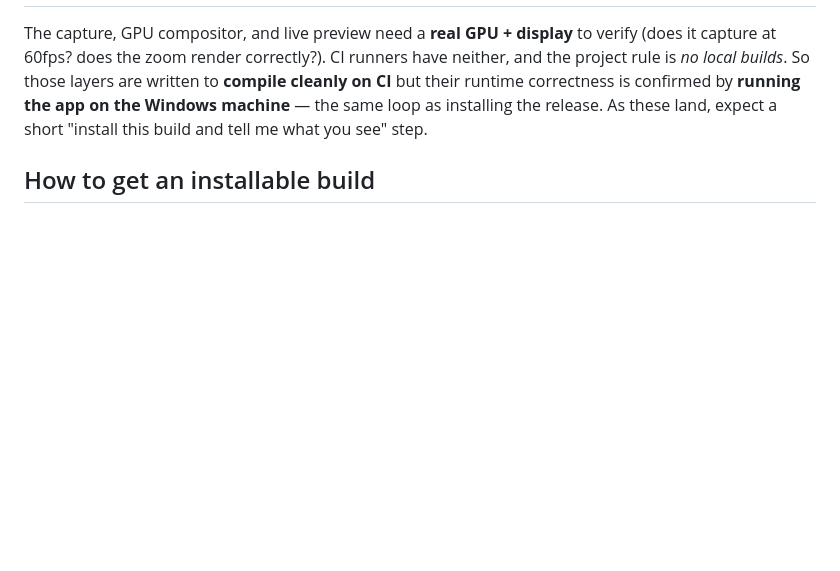
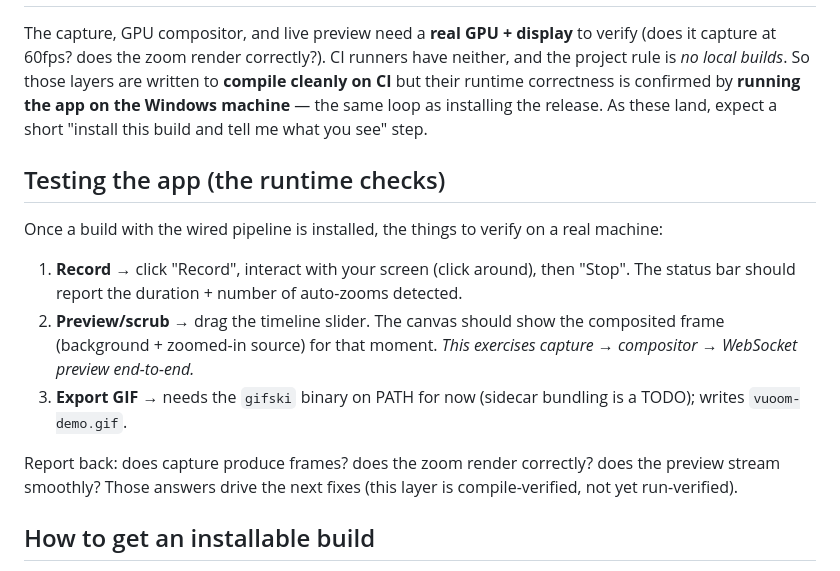
Before and after one commit to Razee4315/Vuoom, a Markdown page: docs/IMPLEMENTATION-STATUS.md, the part around the change. GitHub-like rendering; blank space fills up the shorter version.

Commit message:
docs: add runtime testing guide to implementation status

```diff
--- a/docs/IMPLEMENTATION-STATUS.md
+++ b/docs/IMPLEMENTATION-STATUS.md
@@ -63,6 +63,22 @@ correctness is confirmed by **running the app on the Windows machine** — the s
 installing the release. As these land, expect a short "install this build and tell me what you
 see" step.
 
+## Testing the app (the runtime checks)
+
+Once a build with the wired pipeline is installed, the things to verify on a real machine:
+
+1. **Record** → click "Record", interact with your screen (click around), then "Stop". The
+   status bar should report the duration + number of auto-zooms detected.
+2. **Preview/scrub** → drag the timeline slider. The canvas should show the composited frame
+   (background + zoomed-in source) for that moment. *This exercises capture → compositor →
+   WebSocket preview end-to-end.*
+3. **Export GIF** → needs the `gifski` binary on PATH for now (sidecar bundling is a TODO);
+   writes `vuoom-demo.gif`.
+
+Report back: does capture produce frames? does the zoom render correctly? does the preview
+stream smoothly? Those answers drive the next fixes (this layer is compile-verified, not yet
+run-verified).
+
 ## How to get an installable build
 
 The **Release** workflow (manual) builds `.msi` + `.exe` and publishes to
```
